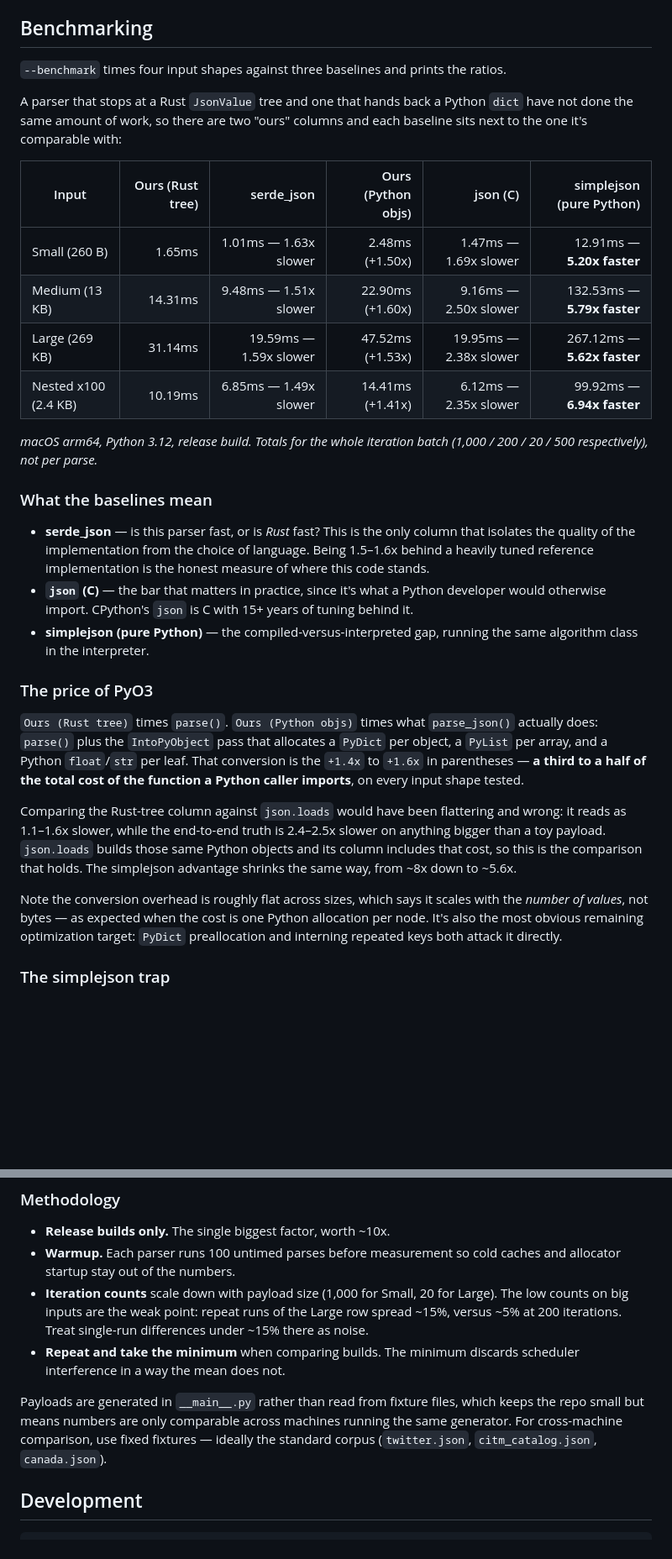
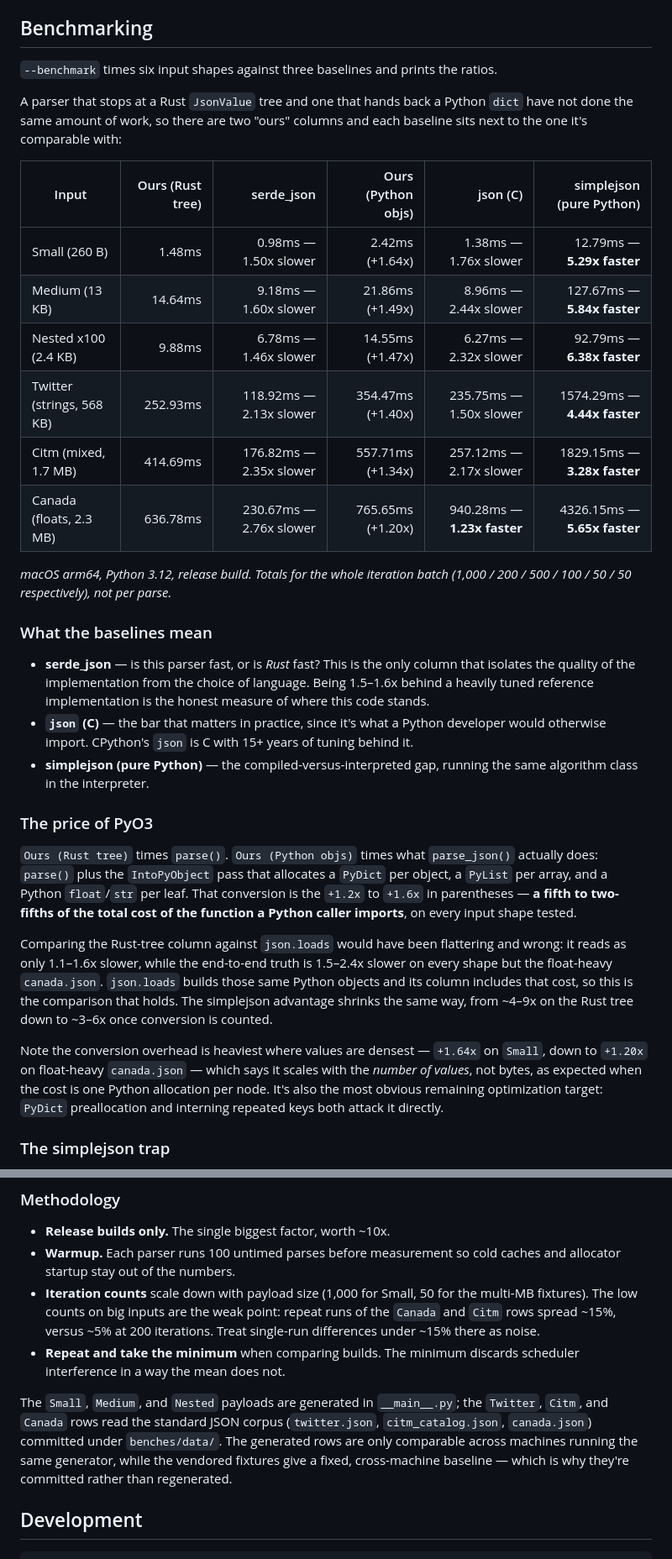
Before and after one commit to bbelderbos/json_parser, a Markdown page: README.md, 2 parts joined by grey strips. Shown at 84% size. GitHub-like rendering; blank space fills up the shorter version.

Commit message:
making fixes to readme

```diff
--- a/README.md
+++ b/README.md
@@ -56,7 +56,7 @@ raise `FileNotFoundError`, unreadable ones `PermissionError`.
 
 ## Benchmarking
 
-`--benchmark` times four input shapes against three baselines and prints the ratios.
+`--benchmark` times six input shapes against three baselines and prints the ratios.
 
 A parser that stops at a Rust `JsonValue` tree and one that hands back a Python `dict` have
 not done the same amount of work, so there are two "ours" columns and each baseline sits
@@ -64,13 +64,15 @@ next to the one it's comparable with:
 
 | Input | Ours (Rust tree) | serde_json | Ours (Python objs) | json (C) | simplejson (pure Python) |
 |-------|-----------------:|-----------:|-------------------:|---------:|-------------------------:|
-| Small (260 B) | 1.65ms | 1.01ms — 1.63x slower | 2.48ms (+1.50x) | 1.47ms — 1.69x slower | 12.91ms — **5.20x faster** |
-| Medium (13 KB) | 14.31ms | 9.48ms — 1.51x slower | 22.90ms (+1.60x) | 9.16ms — 2.50x slower | 132.53ms — **5.79x faster** |
-| Large (269 KB) | 31.14ms | 19.59ms — 1.59x slower | 47.52ms (+1.53x) | 19.95ms — 2.38x slower | 267.12ms — **5.62x faster** |
-| Nested x100 (2.4 KB) | 10.19ms | 6.85ms — 1.49x slower | 14.41ms (+1.41x) | 6.12ms — 2.35x slower | 99.92ms — **6.94x faster** |
+| Small (260 B) | 1.48ms | 0.98ms — 1.50x slower | 2.42ms (+1.64x) | 1.38ms — 1.76x slower | 12.79ms — **5.29x faster** |
+| Medium (13 KB) | 14.64ms | 9.18ms — 1.60x slower | 21.86ms (+1.49x) | 8.96ms — 2.44x slower | 127.67ms — **5.84x faster** |
+| Nested x100 (2.4 KB) | 9.88ms | 6.78ms — 1.46x slower | 14.55ms (+1.47x) | 6.27ms — 2.32x slower | 92.79ms — **6.38x faster** |
+| Twitter (strings, 568 KB) | 252.93ms | 118.92ms — 2.13x slower | 354.47ms (+1.40x) | 235.75ms — 1.50x slower | 1574.29ms — **4.44x faster** |
+| Citm (mixed, 1.7 MB) | 414.69ms | 176.82ms — 2.35x slower | 557.71ms (+1.34x) | 257.12ms — 2.17x slower | 1829.15ms — **3.28x faster** |
+| Canada (floats, 2.3 MB) | 636.78ms | 230.67ms — 2.76x slower | 765.65ms (+1.20x) | 940.28ms — **1.23x faster** | 4326.15ms — **5.65x faster** |
 
 *macOS arm64, Python 3.12, release build. Totals for the whole iteration batch (1,000 / 200
-/ 20 / 500 respectively), not per parse.*
+/ 500 / 100 / 50 / 50 respectively), not per parse.*
 
 ### What the baselines mean
 
@@ -87,20 +89,22 @@ next to the one it's comparable with:
 
 `Ours (Rust tree)` times `parse()`. `Ours (Python objs)` times what `parse_json()` actually
 does: `parse()` plus the `IntoPyObject` pass that allocates a `PyDict` per object, a
-`PyList` per array, and a Python `float`/`str` per leaf. That conversion is the `+1.4x` to
-`+1.6x` in parentheses — **a third to a half of the total cost of the function a Python
+`PyList` per array, and a Python `float`/`str` per leaf. That conversion is the `+1.2x` to
+`+1.6x` in parentheses — **a fifth to two-fifths of the total cost of the function a Python
 caller imports**, on every input shape tested.
 
 Comparing the Rust-tree column against `json.loads` would have been flattering and wrong:
-it reads as 1.1–1.6x slower, while the end-to-end truth is 2.4–2.5x slower on anything
-bigger than a toy payload. `json.loads` builds those same Python objects and its column
-includes that cost, so this is the comparison that holds. The simplejson advantage shrinks
-the same way, from ~8x down to ~5.6x.
+it reads as only 1.1–1.6x slower, while the end-to-end truth is 1.5–2.4x slower on every
+shape but the float-heavy `canada.json`. `json.loads` builds those same Python objects and
+its column includes that cost, so this is the comparison that holds. The simplejson
+advantage shrinks the same way, from ~4–9x on the Rust tree down to ~3–6x once conversion
+is counted.
 
-Note the conversion overhead is roughly flat across sizes, which says it scales with the
-*number of values*, not bytes — as expected when the cost is one Python allocation per
-node. It's also the most obvious remaining optimization target: `PyDict` preallocation and
-interning repeated keys both attack it directly.
+Note the conversion overhead is heaviest where values are densest — `+1.64x` on `Small`,
+down to `+1.20x` on float-heavy `canada.json` — which says it scales with the *number of
+values*, not bytes, as expected when the cost is one Python allocation per node. It's also
+the most obvious remaining optimization target: `PyDict` preallocation and interning
+repeated keys both attack it directly.
 
 ### The simplejson trap
 
@@ -132,16 +136,18 @@ than reporting numbers that look fine and aren't.
 - **Release builds only.** The single biggest factor, worth ~10x.
 - **Warmup.** Each parser runs 100 untimed parses before measurement so cold caches and
   allocator startup stay out of the numbers.
-- **Iteration counts** scale down with payload size (1,000 for Small, 20 for Large). The
-  low counts on big inputs are the weak point: repeat runs of the Large row spread ~15%,
-  versus ~5% at 200 iterations. Treat single-run differences under ~15% there as noise.
+- **Iteration counts** scale down with payload size (1,000 for Small, 50 for the multi-MB
+  fixtures). The low counts on big inputs are the weak point: repeat runs of the `Canada`
+  and `Citm` rows spread ~15%, versus ~5% at 200 iterations. Treat single-run differences
+  under ~15% there as noise.
 - **Repeat and take the minimum** when comparing builds. The minimum discards scheduler
   interference in a way the mean does not.
 
-Payloads are generated in `__main__.py` rather than read from fixture files, which keeps the
-repo small but means numbers are only comparable across machines running the same generator.
-For cross-machine comparison, use fixed fixtures — ideally the standard corpus
-(`twitter.json`, `citm_catalog.json`, `canada.json`).
+The `Small`, `Medium`, and `Nested` payloads are generated in `__main__.py`; the `Twitter`,
+`Citm`, and `Canada` rows read the standard JSON corpus (`twitter.json`, `citm_catalog.json`,
+`canada.json`) committed under `benches/data/`. The generated rows are only comparable across
+machines running the same generator, while the vendored fixtures give a fixed, cross-machine
+baseline — which is why they're committed rather than regenerated.
 
 ## Development
 
```
